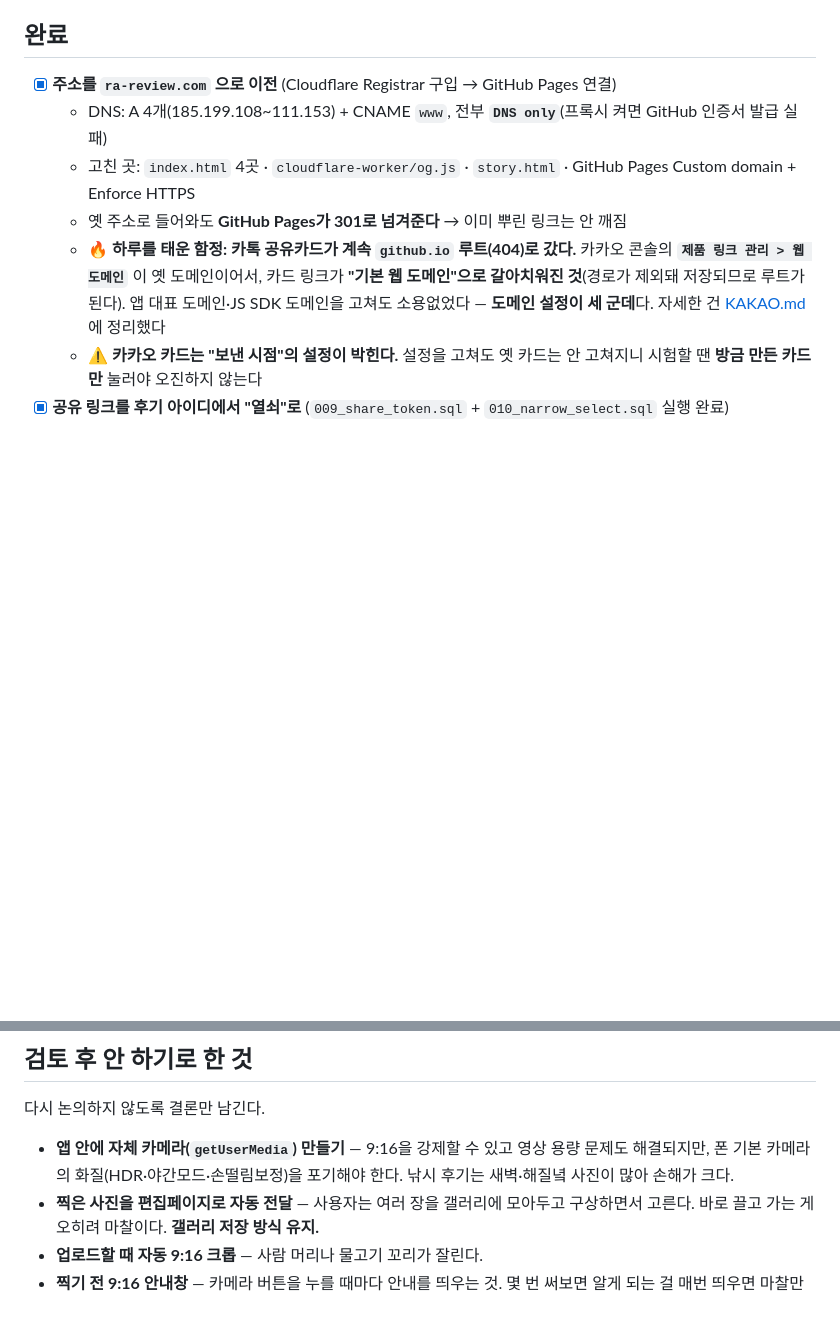
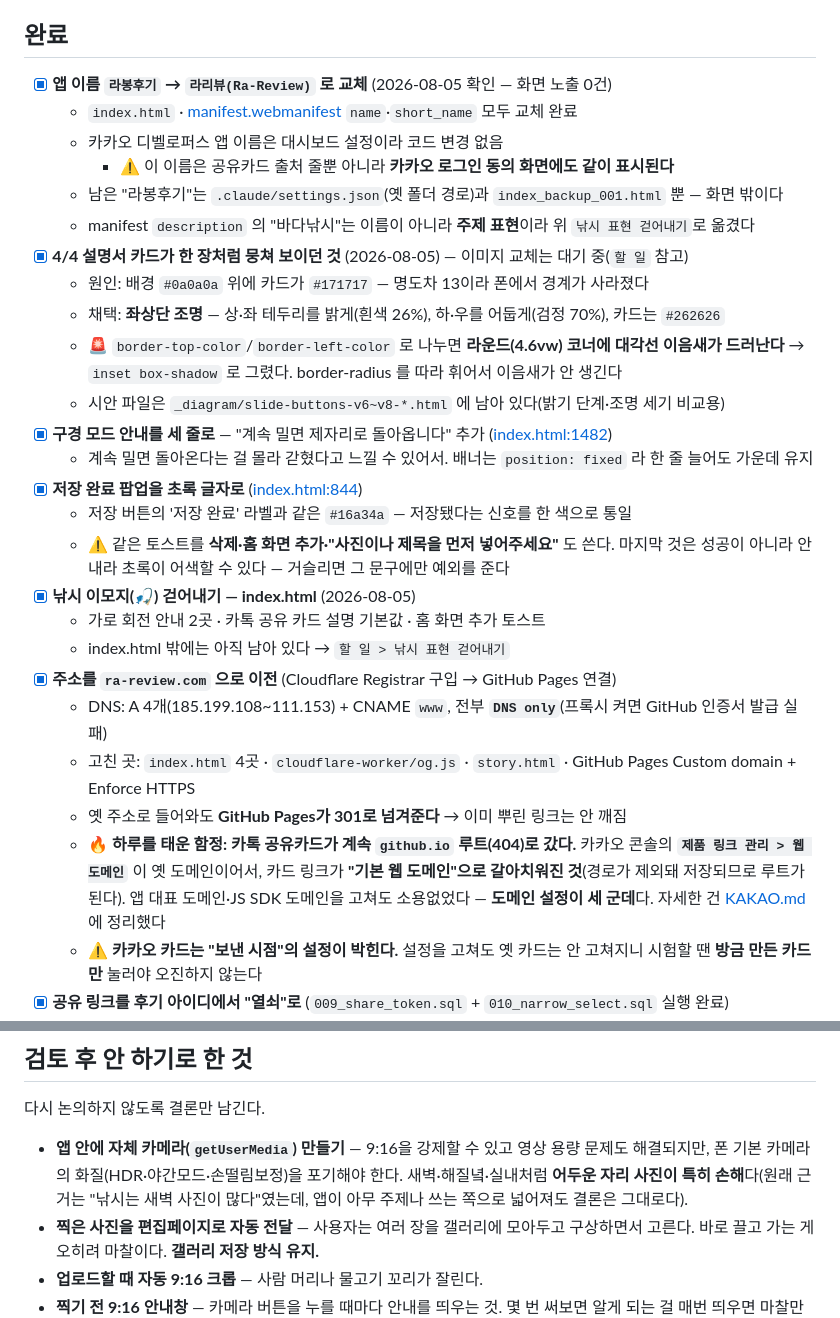
Before and after one commit to kmeimei2017-max/Ra-Review, a Markdown page: ROADMAP.md, 2 parts joined by grey strips. Rendered like a GitHub page; blank space fills up the shorter version.

```diff
--- a/ROADMAP.md
+++ b/ROADMAP.md
@@ -82,6 +102,28 @@
 
 ## 완료
 
+- [x] **앱 이름 `라봉후기` → `라리뷰(Ra-Review)` 로 교체** (2026-08-05 확인 — 화면 노출 0건)
+  - `index.html` · [manifest.webmanifest](manifest.webmanifest) `name`·`short_name` 모두 교체 완료
+  - 카카오 디벨로퍼스 앱 이름은 대시보드 설정이라 코드 변경 없음
+    - ⚠️ 이 이름은 공유카드 출처 줄뿐 아니라 **카카오 로그인 동의 화면에도 같이 표시된다**
+  - 남은 "라봉후기"는 `.claude/settings.json`(옛 폴더 경로)과 `index_backup_001.html` 뿐 — 화면 밖이다
+  - manifest `description` 의 "바다낚시"는 이름이 아니라 **주제 표현**이라 위 `낚시 표현 걷어내기`로 옮겼다
+- [x] **4/4 설명서 카드가 한 장처럼 뭉쳐 보이던 것** (2026-08-05) — 이미지 교체는 대기 중(`할 일` 참고)
+  - 원인: 배경 `#0a0a0a` 위에 카드가 `#171717` — 명도차 13이라 폰에서 경계가 사라졌다
+  - 채택: **좌상단 조명** — 상·좌 테두리를 밝게(흰색 26%), 하·우를 어둡게(검정 70%), 카드는 `#262626`
+  - 🚨 `border-top-color`/`border-left-color` 로 나누면 **라운드(4.6vw) 코너에 대각선 이음새가 드러난다**
+    → `inset box-shadow` 로 그렸다. border-radius 를 따라 휘어서 이음새가 안 생긴다
+  - 시안 파일은 `_diagram/slide-buttons-v6~v8-*.html` 에 남아 있다(밝기 단계·조명 세기 비교용)
+- [x] **구경 모드 안내를 세 줄로** — "계속 밀면 제자리로 돌아옵니다" 추가
+  ([index.html:1482](index.html#L1482))
+  - 계속 밀면 돌아온다는 걸 몰라 갇혔다고 느낄 수 있어서. 배너는 `position: fixed` 라 한 줄 늘어도 가운데 유지
+- [x] **저장 완료 팝업을 초록 글자로** ([index.html:844](index.html#L844))
+  - 저장 버튼의 '저장 완료' 라벨과 같은 `#16a34a` — 저장됐다는 신호를 한 색으로 통일
+  - ⚠️ 같은 토스트를 **삭제·홈 화면 추가·"사진이나 제목을 먼저 넣어주세요"** 도 쓴다.
+    마지막 것은 성공이 아니라 안내라 초록이 어색할 수 있다 — 거슬리면 그 문구에만 예외를 준다
+- [x] **낚시 이모지(🎣) 걷어내기 — index.html** (2026-08-05)
+  - 가로 회전 안내 2곳 · 카톡 공유 카드 설명 기본값 · 홈 화면 추가 토스트
+  - index.html 밖에는 아직 남아 있다 → `할 일 > 낚시 표현 걷어내기`
 - [x] **주소를 `ra-review.com` 으로 이전** (Cloudflare Registrar 구입 → GitHub Pages 연결)
   - DNS: A 4개(185.199.108~111.153) + CNAME `www`, 전부 **`DNS only`**(프록시 켜면 GitHub 인증서 발급 실패)
   - 고친 곳: `index.html` 4곳 · `cloudflare-worker/og.js` · `story.html` · GitHub Pages Custom domain + Enforce HTTPS
@@ -197,7 +242,7 @@
 
 다시 논의하지 않도록 결론만 남긴다.
 
-- **앱 안에 자체 카메라(`getUserMedia`) 만들기** — 9:16을 강제할 수 있고 영상 용량 문제도 해결되지만, 폰 기본 카메라의 화질(HDR·야간모드·손떨림보정)을 포기해야 한다. 낚시 후기는 새벽·해질녘 사진이 많아 손해가 크다.
+- **앱 안에 자체 카메라(`getUserMedia`) 만들기** — 9:16을 강제할 수 있고 영상 용량 문제도 해결되지만, 폰 기본 카메라의 화질(HDR·야간모드·손떨림보정)을 포기해야 한다. 새벽·해질녘·실내처럼 **어두운 자리 사진이 특히 손해**다(원래 근거는 "낚시는 새벽 사진이 많다"였는데, 앱이 아무 주제나 쓰는 쪽으로 넓어져도 결론은 그대로다).
 - **찍은 사진을 편집페이지로 자동 전달** — 사용자는 여러 장을 갤러리에 모아두고 구상하면서 고른다. 바로 끌고 가는 게 오히려 마찰이다. **갤러리 저장 방식 유지.**
 - **업로드할 때 자동 9:16 크롭** — 사람 머리나 물고기 꼬리가 잘린다.
 - **찍기 전 9:16 안내창** — 카메라 버튼을 누를 때마다 안내를 띄우는 것. 몇 번 써보면 알게 되는 걸
```
Also changed, not shown: other parts of ROADMAP.md (+33 -10 lines).
